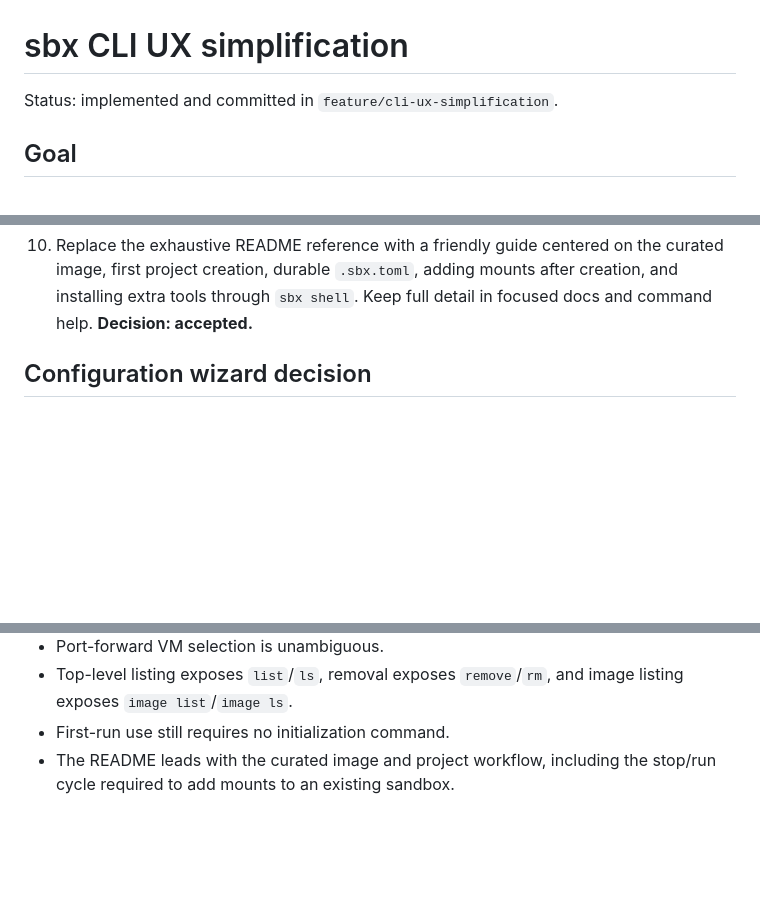
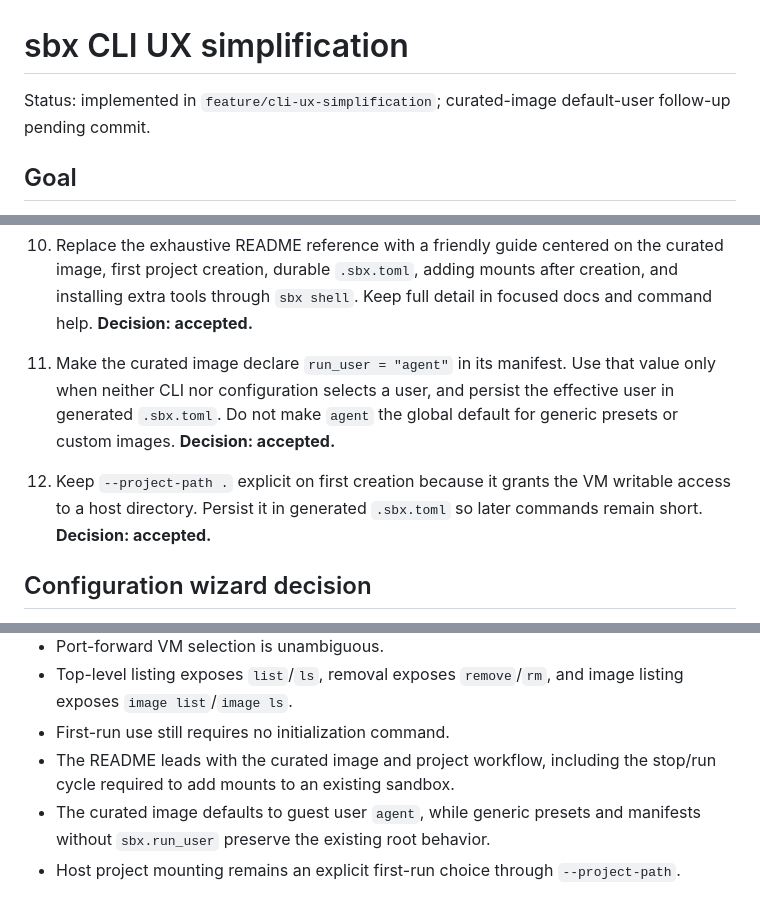
Before and after one commit to nueces/sbx, a Markdown page: specs/cli-ux-simplification-design.md, 3 parts joined by grey strips. Rendered like a GitHub page; blank space fills up the shorter version.

```diff
--- a/specs/cli-ux-simplification-design.md
+++ b/specs/cli-ux-simplification-design.md
@@ -1,6 +1,6 @@
 # sbx CLI UX simplification
 
-Status: implemented and committed in `feature/cli-ux-simplification`.
+Status: implemented in `feature/cli-ux-simplification`; curated-image default-user follow-up pending commit.
 
 ## Goal
 
@@ -123,6 +123,8 @@ Do not add another namespace or a required setup command.
 8. Improve first-run output after automatic `.sbx.toml` creation with concise next-step commands shown only on initial project creation. **Decision: accepted.**
 9. Keep `sbx image ls` and add the visible `sbx image list` alias for consistency with top-level listing. **Decision: accepted.**
 10. Replace the exhaustive README reference with a friendly guide centered on the curated image, first project creation, durable `.sbx.toml`, adding mounts after creation, and installing extra tools through `sbx shell`. Keep full detail in focused docs and command help. **Decision: accepted.**
+11. Make the curated image declare `run_user = "agent"` in its manifest. Use that value only when neither CLI nor configuration selects a user, and persist the effective user in generated `.sbx.toml`. Do not make `agent` the global default for generic presets or custom images. **Decision: accepted.**
+12. Keep `--project-path .` explicit on first creation because it grants the VM writable access to a host directory. Persist it in generated `.sbx.toml` so later commands remain short. **Decision: accepted.**
 
 ## Configuration wizard decision
 
@@ -152,3 +154,5 @@ Removed syntax is not a permanent behavior contract. Do not keep tests that enum
 - Top-level listing exposes `list`/`ls`, removal exposes `remove`/`rm`, and image listing exposes `image list`/`image ls`.
 - First-run use still requires no initialization command.
 - The README leads with the curated image and project workflow, including the stop/run cycle required to add mounts to an existing sandbox.
+- The curated image defaults to guest user `agent`, while generic presets and manifests without `sbx.run_user` preserve the existing root behavior.
+- Host project mounting remains an explicit first-run choice through `--project-path`.
```
Also changed, not shown: specs/cli-ux-simplification-plan.md (+13 -1 lines), specs/cli-ux-simplification-tasks.md (+9 -3 lines).
